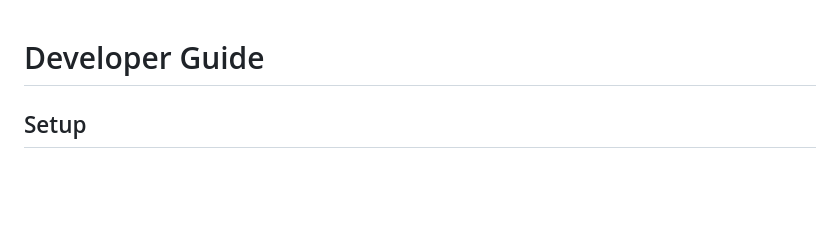
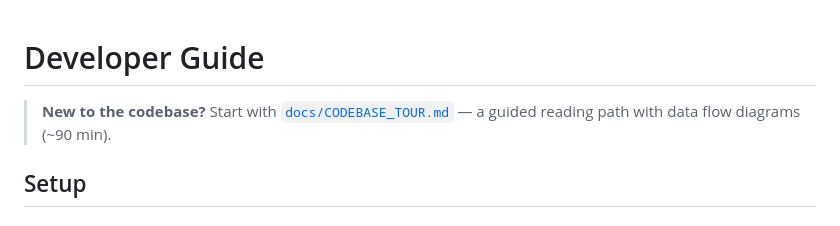
Before and after one commit to kalkisharma/surrogate-toolkit, a Markdown page: docs/DEVELOPER.md, the part around the change. GitHub-like rendering; blank space fills up the shorter version.

```diff
--- a/docs/DEVELOPER.md
+++ b/docs/DEVELOPER.md
@@ -1,4 +1,6 @@
 # Developer Guide
+
+> **New to the codebase?** Start with [`docs/CODEBASE_TOUR.md`](CODEBASE_TOUR.md) — a guided reading path with data flow diagrams (~90 min).
 
 ## Setup
 
```
Also changed, not shown: docs/CODEBASE_TOUR.md (added, +228 -0 lines).
